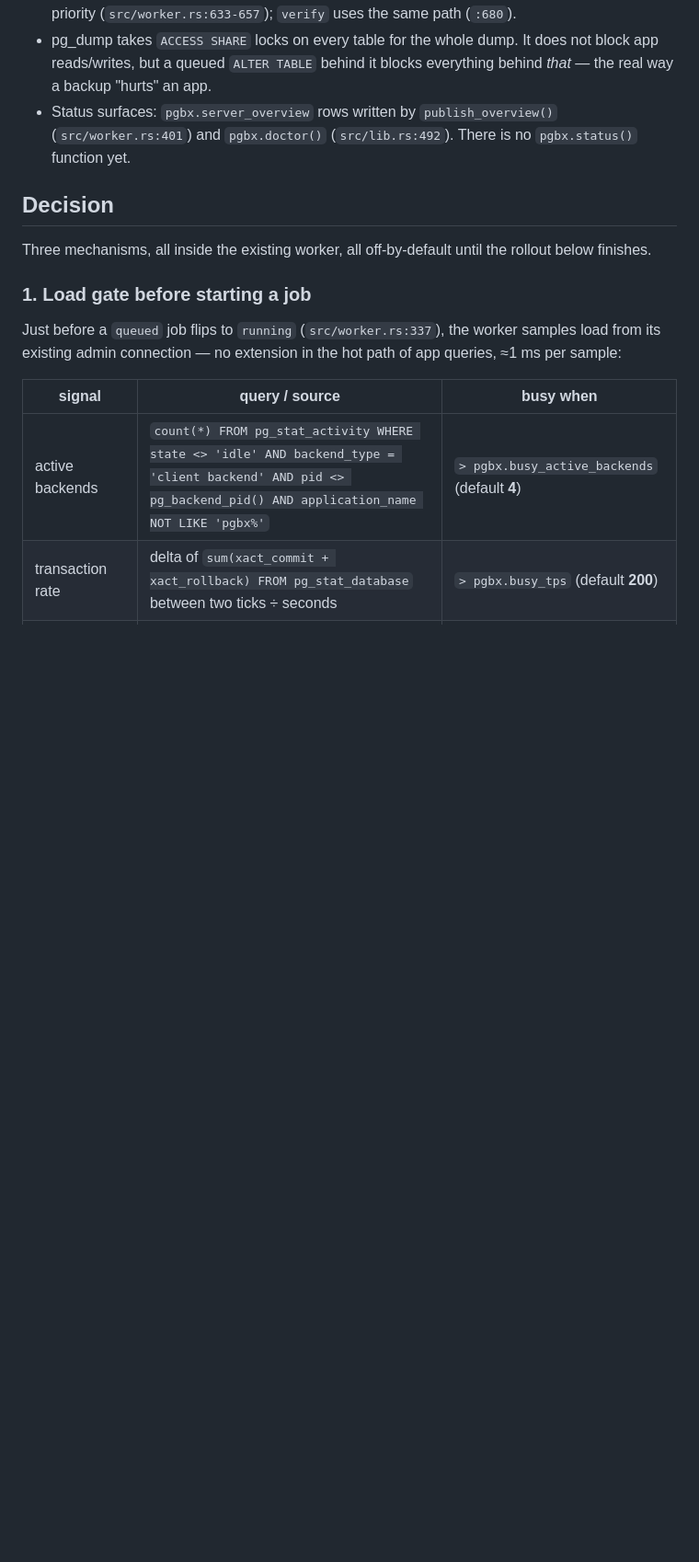
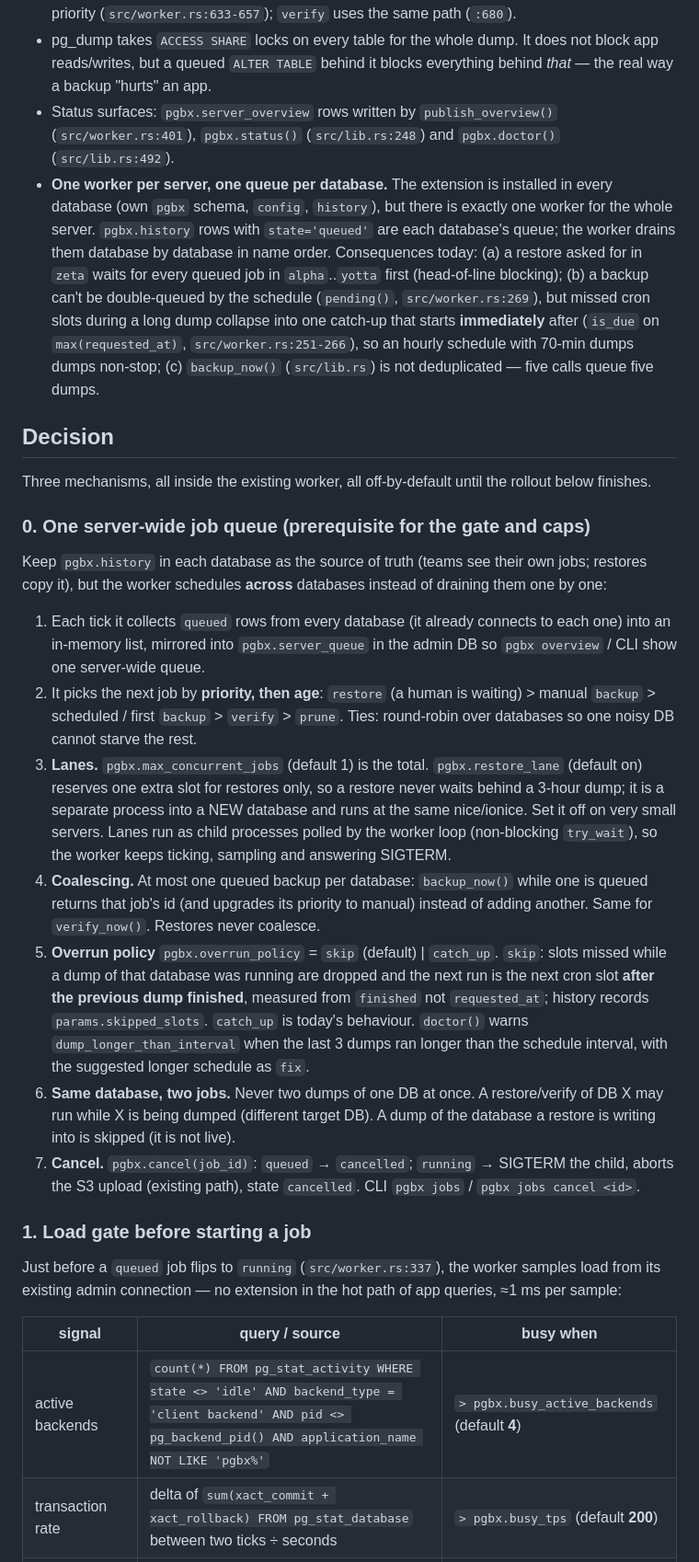
Before and after one commit to deemwar-products/pgbx, a Markdown page: docs/adr/0001-load-aware-backups.md, the part around one of its changes. Shown at 92% size. GitHub-like rendering; blank space fills up the shorter version.

Commit message:
docs: ADR 0001 — server-wide job queue: priority, restore lane, coalescing, overrun policy, cancel

```diff
--- a/docs/adr/0001-load-aware-backups.md
+++ b/docs/adr/0001-load-aware-backups.md
@@ -29,12 +29,45 @@ How it works today (branch `load-aware-backups`, base `main`):
   (`src/worker.rs:633-657`); `verify` uses the same path (`:680`).
 - pg_dump takes `ACCESS SHARE` locks on every table for the whole dump. It does not block app reads/writes, but a
   queued `ALTER TABLE` behind it blocks everything behind *that* — the real way a backup "hurts" an app.
-- Status surfaces: `pgbx.server_overview` rows written by `publish_overview()` (`src/worker.rs:401`) and
-  `pgbx.doctor()` (`src/lib.rs:492`). There is no `pgbx.status()` function yet.
+- Status surfaces: `pgbx.server_overview` rows written by `publish_overview()` (`src/worker.rs:401`),
+  `pgbx.status()` (`src/lib.rs:248`) and `pgbx.doctor()` (`src/lib.rs:492`).
+- **One worker per server, one queue per database.** The extension is installed in every database (own `pgbx`
+  schema, `config`, `history`), but there is exactly one worker for the whole server. `pgbx.history` rows with
+  `state='queued'` are each database's queue; the worker drains them database by database in name order.
+  Consequences today: (a) a restore asked for in `zeta` waits for every queued job in `alpha`..`yotta` first
+  (head-of-line blocking); (b) a backup can't be double-queued by the schedule (`pending()`, `src/worker.rs:269`),
+  but missed cron slots during a long dump collapse into one catch-up that starts **immediately** after
+  (`is_due` on `max(requested_at)`, `src/worker.rs:251-266`), so an hourly schedule with 70-min dumps dumps
+  non-stop; (c) `backup_now()` (`src/lib.rs`) is not deduplicated — five calls queue five dumps.
 
 ## Decision
 
 Three mechanisms, all inside the existing worker, all off-by-default until the rollout below finishes.
+
+### 0. One server-wide job queue (prerequisite for the gate and caps)
+
+Keep `pgbx.history` in each database as the source of truth (teams see their own jobs; restores copy it), but the
+worker schedules **across** databases instead of draining them one by one:
+
+1. Each tick it collects `queued` rows from every database (it already connects to each one) into an in-memory
+   list, mirrored into `pgbx.server_queue` in the admin DB so `pgbx overview` / CLI show one server-wide queue.
+2. It picks the next job by **priority, then age**: `restore` (a human is waiting) > manual `backup` > scheduled /
+   first `backup` > `verify` > `prune`. Ties: round-robin over databases so one noisy DB cannot starve the rest.
+3. **Lanes.** `pgbx.max_concurrent_jobs` (default 1) is the total. `pgbx.restore_lane` (default on) reserves one
+   extra slot for restores only, so a restore never waits behind a 3-hour dump; it is a separate process into a
+   NEW database and runs at the same nice/ionice. Set it off on very small servers. Lanes run as child processes
+   polled by the worker loop (non-blocking `try_wait`), so the worker keeps ticking, sampling and answering SIGTERM.
+4. **Coalescing.** At most one queued backup per database: `backup_now()` while one is queued returns that job's id
+   (and upgrades its priority to manual) instead of adding another. Same for `verify_now()`. Restores never coalesce.
+5. **Overrun policy** `pgbx.overrun_policy` = `skip` (default) | `catch_up`. `skip`: slots missed while a dump of
+   that database was running are dropped and the next run is the next cron slot **after the previous dump
+   finished**, measured from `finished` not `requested_at`; history records `params.skipped_slots`. `catch_up` is
+   today's behaviour. `doctor()` warns `dump_longer_than_interval` when the last 3 dumps ran longer than the schedule
+   interval, with the suggested longer schedule as `fix`.
+6. **Same database, two jobs.** Never two dumps of one DB at once. A restore/verify of DB X may run while X is
+   being dumped (different target DB). A dump of the database a restore is writing into is skipped (it is not live).
+7. **Cancel.** `pgbx.cancel(job_id)`: `queued` → `cancelled`; `running` → SIGTERM the child, aborts the S3 upload
+   (existing path), state `cancelled`. CLI `pgbx jobs` / `pgbx jobs cancel <id>`.
 
 ### 1. Load gate before starting a job
 
```
Also changed, not shown: other parts of docs/adr/0001-load-aware-backups.md (+7 -1 lines).
